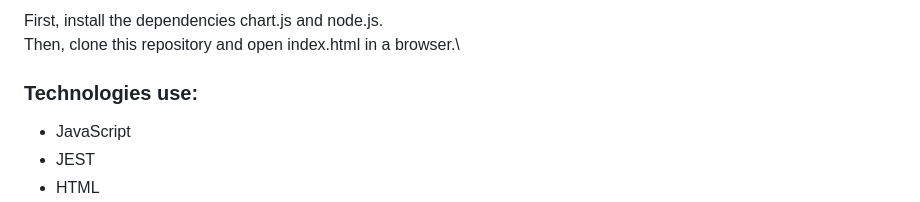
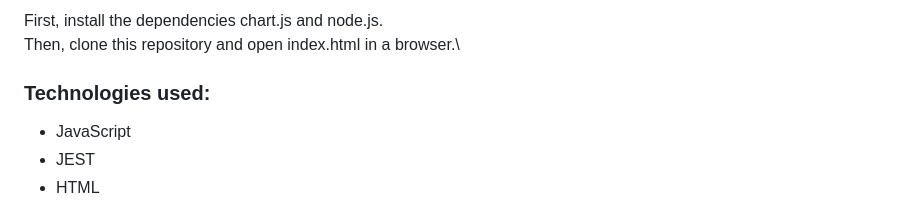
Before and after one commit to reshmar00/Solar-Water-Heater-Simulation, a Markdown page: README.md, the part around the change. GitHub-like rendering.

Commit message:
fixed typo in readme

```diff
--- a/README.md
+++ b/README.md
@@ -20,7 +20,7 @@ This simulation primarily tracks two values: heat and temperature.
 First, install the dependencies chart.js and node.js.\
 Then, clone this repository and open index.html in a browser.\
 
-### Technologies use:
+### Technologies used:
 - JavaScript
 - JEST
 - HTML
```
